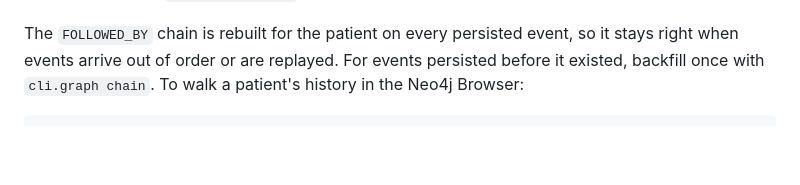
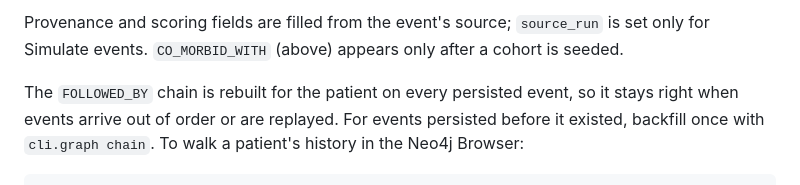
Before and after one commit to crtx-sg/rmsai-relay, a Markdown page: ARCHITECTURE.md, the part around one of its changes. Drawn GitHub-style; blank space fills up the shorter version.

```diff
--- a/ARCHITECTURE.md
+++ b/ARCHITECTURE.md
@@ -839,3 +881,6 @@ archived report narrative. Key nodes/edges:
+Provenance and scoring fields are filled from the event's source; `source_run` is set only for
+Simulate events. `CO_MORBID_WITH` (above) appears only after a cohort is seeded.
+
 The `FOLLOWED_BY` chain is rebuilt for the patient on every persisted event, so it stays right when
 events arrive out of order or are replayed. For events persisted before it existed, backfill once
 with `cli.graph chain`. To walk a patient's history in the Neo4j Browser:
```
Also changed, not shown: other parts of ARCHITECTURE.md (+42 -0 lines).
